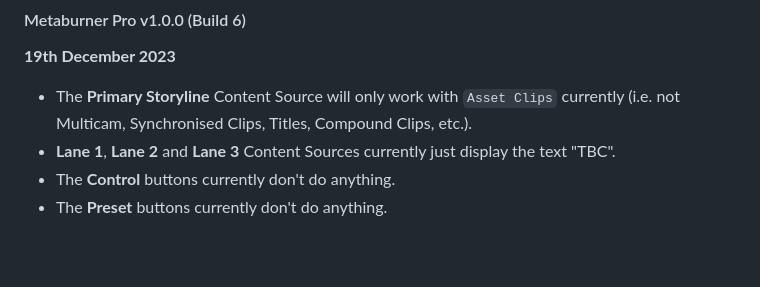
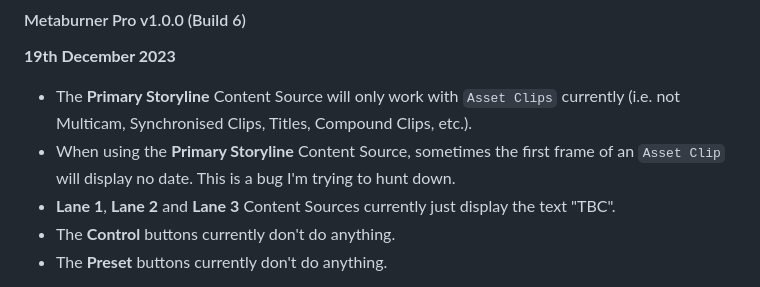
Before and after one commit to latenitefilms/Metaburner, a Markdown page: docs/how-to-use.md, the part around the change. Drawn GitHub-style; blank space fills up the shorter version.

Commit message:
Added note about the first frame fail

```diff
--- a/docs/how-to-use.md
+++ b/docs/how-to-use.md
@@ -17,6 +17,7 @@ Found a bug? Post about it on our [Issues page](https://github.com/latenitefilms
 **19th December 2023**
 
 - The **Primary Storyline** Content Source will only work with `Asset Clips` currently (i.e. not Multicam, Synchronised Clips, Titles, Compound Clips, etc.).
+- When using the **Primary Storyline** Content Source, sometimes the first frame of an `Asset Clip` will display no date. This is a bug I'm trying to hunt down.
 - **Lane 1**, **Lane 2** and **Lane 3** Content Sources currently just display the text "TBC".
 - The **Control** buttons currently don't do anything.
 - The **Preset** buttons currently don't do anything.
```
